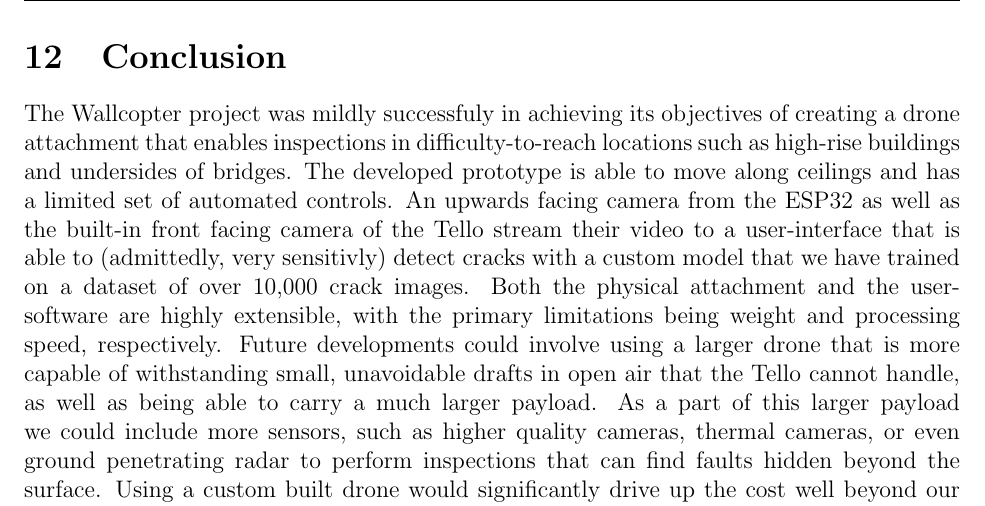
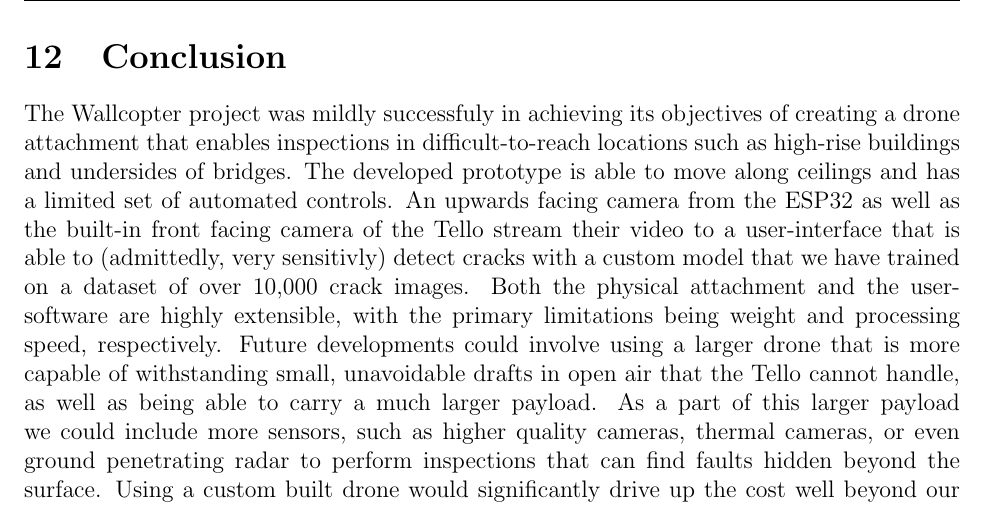
Before and after one commit to jpmossman/SeniorDesign2023Wallcopter, a LaTeX problem sheet (Assignments/src/assignment1.tex): part of page 37 of 55, cut so that both start at the same text. Compiled offline with pdfLaTeX.

Commit message:
fix typo

```diff
--- a/Assignments/src/assignment1.tex
+++ b/Assignments/src/assignment1.tex
@@ -1008,7 +1008,7 @@
 
     \newpage
     \section{Conclusion}
-        The Wallcopter project was mildly successfuly in achieving its objectives of creating a drone attachment that enables inspections in difficulty-to-reach locations such as high-rise buildings and undersides of bridges.
+        The Wallcopter project was mildly successfuly in achieving its objectives of creating a drone attachment that enables inspections in difficult-to-reach locations such as high-rise buildings and undersides of bridges.
         The developed prototype is able to move along ceilings and has a limited set of automated controls.
         An upwards facing camera from the ESP32 as well as the built-in front facing camera of the Tello stream their video to a user-interface that is able to (admittedly, very sensitivly) detect cracks with a custom model that we have trained on a dataset of over 10,000 crack images.
         Both the physical attachment and the user-software are highly extensible, with the primary limitations being weight and processing speed, respectively.
```
